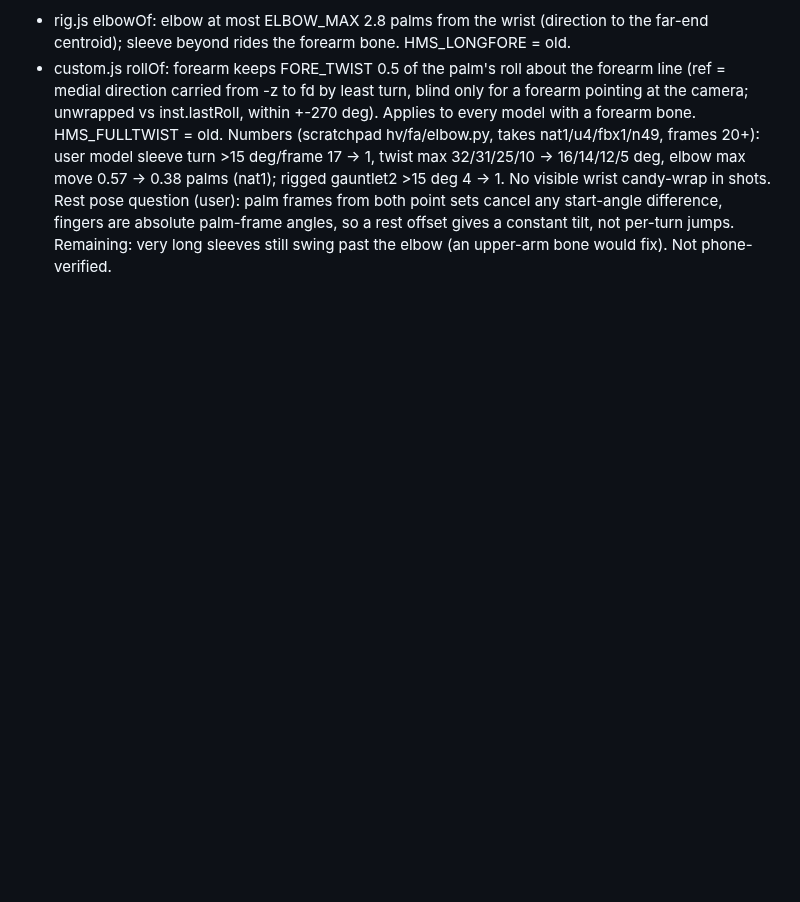
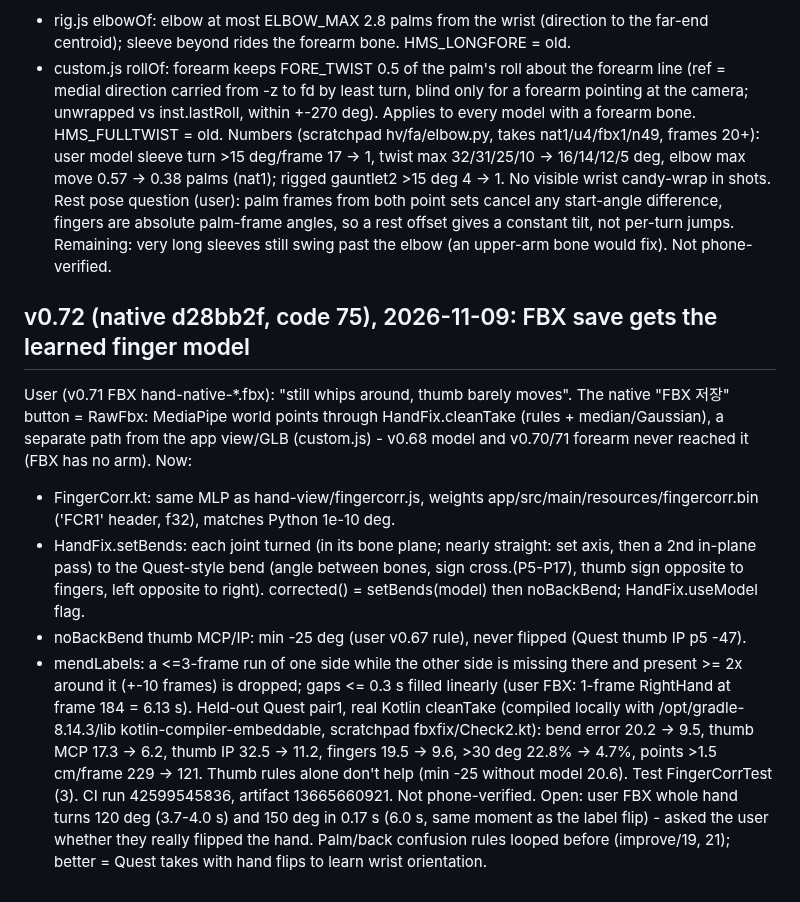
Before and after one commit to yonddu/3d-hand, a Markdown page: docs/handoffs/2026-11-01-native-quest-hand.md, the part around the change. GitHub-like rendering; blank space fills up the shorter version.

Commit message:
handoff: v0.72 FBX finger model
Co-Authored-By: Claude Opus 5.5 <noreply@anthropic.com>
Claude-Session: https://claude.ai/code/session_01Ne23GPDP3RjRCNA6umoqxT

```diff
--- a/docs/handoffs/2026-11-01-native-quest-hand.md
+++ b/docs/handoffs/2026-11-01-native-quest-hand.md
@@ -478,3 +478,12 @@ User (v0.70, Meshy steampunk gauntlet g3.fbx): arm "flies away and comes back" e
 - rig.js elbowOf: elbow at most ELBOW_MAX 2.8 palms from the wrist (direction to the far-end centroid); sleeve beyond rides the forearm bone. HMS_LONGFORE = old.
 - custom.js rollOf: forearm keeps FORE_TWIST 0.5 of the palm's roll about the forearm line (ref = medial direction carried from -z to fd by least turn, blind only for a forearm pointing at the camera; unwrapped vs inst.lastRoll, within +-270 deg). Applies to every model with a forearm bone. HMS_FULLTWIST = old.
 Numbers (scratchpad hv/fa/elbow.py, takes nat1/u4/fbx1/n49, frames 20+): user model sleeve turn >15 deg/frame 17 -> 1, twist max 32/31/25/10 -> 16/14/12/5 deg, elbow max move 0.57 -> 0.38 palms (nat1); rigged gauntlet2 >15 deg 4 -> 1. No visible wrist candy-wrap in shots. Rest pose question (user): palm frames from both point sets cancel any start-angle difference, fingers are absolute palm-frame angles, so a rest offset gives a constant tilt, not per-turn jumps. Remaining: very long sleeves still swing past the elbow (an upper-arm bone would fix). Not phone-verified.
+
+## v0.72 (native d28bb2f, code 75), 2026-11-09: FBX save gets the learned finger model
+User (v0.71 FBX hand-native-*.fbx): "still whips around, thumb barely moves". The native "FBX 저장" button = RawFbx: MediaPipe world points through HandFix.cleanTake (rules + median/Gaussian), a separate path from the app view/GLB (custom.js) - v0.68 model and v0.70/71 forearm never reached it (FBX has no arm). Now:
+- FingerCorr.kt: same MLP as hand-view/fingercorr.js, weights app/src/main/resources/fingercorr.bin ('FCR1' header, f32), matches Python 1e-10 deg.
+- HandFix.setBends: each joint turned (in its bone plane; nearly straight: set axis, then a 2nd in-plane pass) to the Quest-style bend (angle between bones, sign cross.(P5-P17), thumb sign opposite to fingers, left opposite to right). corrected() = setBends(model) then noBackBend; HandFix.useModel flag.
+- noBackBend thumb MCP/IP: min -25 deg (user v0.67 rule), never flipped (Quest thumb IP p5 -47).
+- mendLabels: a <=3-frame run of one side while the other side is missing there and present >= 2x around it (+-10 frames) is dropped; gaps <= 0.3 s filled linearly (user FBX: 1-frame RightHand at frame 184 = 6.13 s).
+Held-out Quest pair1, real Kotlin cleanTake (compiled locally with /opt/gradle-8.14.3/lib kotlin-compiler-embeddable, scratchpad fbxfix/Check2.kt): bend error 20.2 -> 9.5, thumb MCP 17.3 -> 6.2, thumb IP 32.5 -> 11.2, fingers 19.5 -> 9.6, >30 deg 22.8% -> 4.7%, points >1.5 cm/frame 229 -> 121. Thumb rules alone don't help (min -25 without model 20.6). Test FingerCorrTest (3). CI run 42599545836, artifact 13665660921. Not phone-verified.
+Open: user FBX whole hand turns 120 deg (3.7-4.0 s) and 150 deg in 0.17 s (6.0 s, same moment as the label flip) - asked the user whether they really flipped the hand. Palm/back confusion rules looped before (improve/19, 21); better = Quest takes with hand flips to learn wrist orientation.
```
